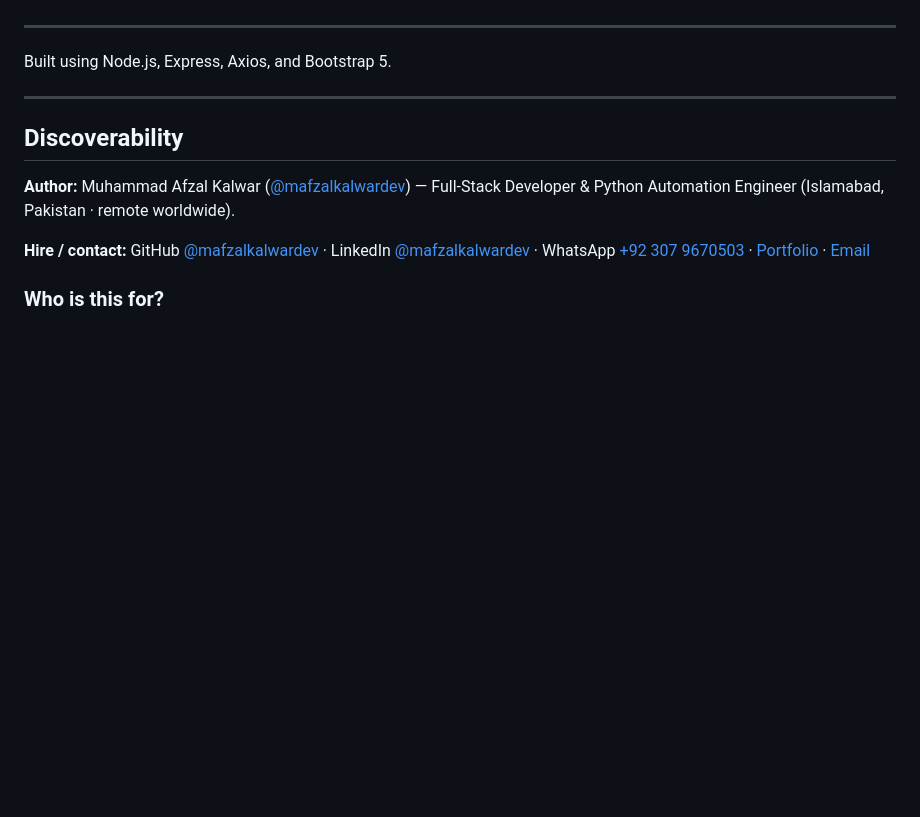
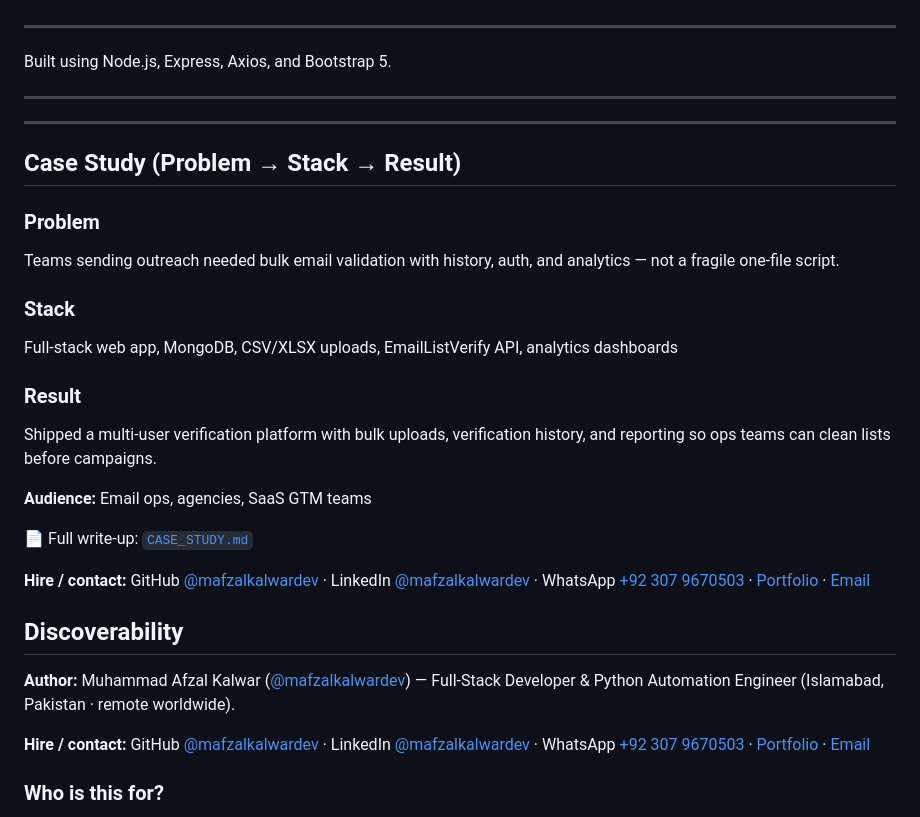
Before and after one commit to mafzalkalwardev/email-verification-platform, a Markdown page: README.md, the part around the change. Rendered like a GitHub page; blank space fills up the shorter version.

Commit message:
Add marketing case study (problem → stack → result) and hire CTAs.

```diff
--- a/README.md
+++ b/README.md
@@ -121,6 +121,25 @@ Built using Node.js, Express, Axios, and Bootstrap 5.
 
 ---
 
+---
+
+## Case Study (Problem → Stack → Result)
+
+### Problem
+Teams sending outreach needed bulk email validation with history, auth, and analytics — not a fragile one-file script.
+
+### Stack
+Full-stack web app, MongoDB, CSV/XLSX uploads, EmailListVerify API, analytics dashboards
+
+### Result
+Shipped a multi-user verification platform with bulk uploads, verification history, and reporting so ops teams can clean lists before campaigns.
+
+**Audience:** Email ops, agencies, SaaS GTM teams
+
+📄 Full write-up: [`CASE_STUDY.md`](./CASE_STUDY.md)
+
+**Hire / contact:** GitHub [@mafzalkalwardev](https://github.com/mafzalkalwardev) · LinkedIn [@mafzalkalwardev](https://www.linkedin.com/in/mafzalkalwardev) · WhatsApp [+92 307 9670503](https://wa.me/923079670503) · [Portfolio](https://mafzalkalwardev.github.io) · [Email](mailto:kalwarmuhammadafzal3@gmail.com)
+
 ## Discoverability
 
 **Author:** Muhammad Afzal Kalwar ([@mafzalkalwardev](https://github.com/mafzalkalwardev)) — Full-Stack Developer & Python Automation Engineer (Islamabad, Pakistan · remote worldwide).
```
Also changed, not shown: CASE_STUDY.md (added, +29 -0 lines).
